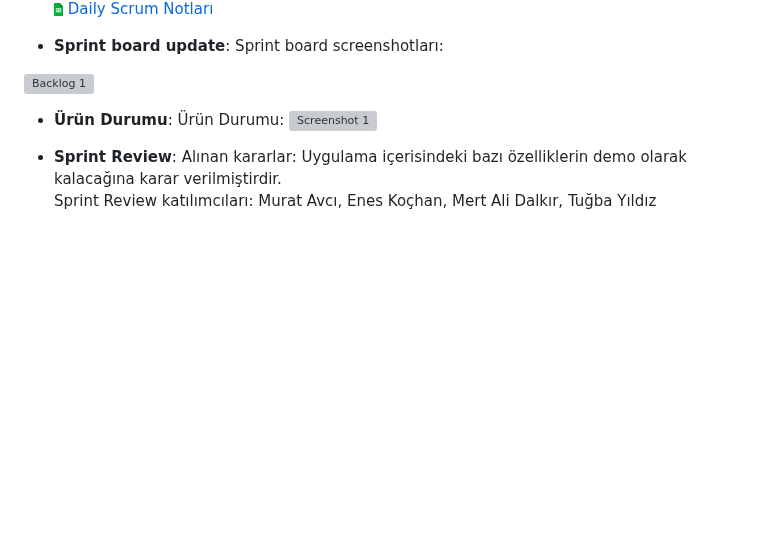
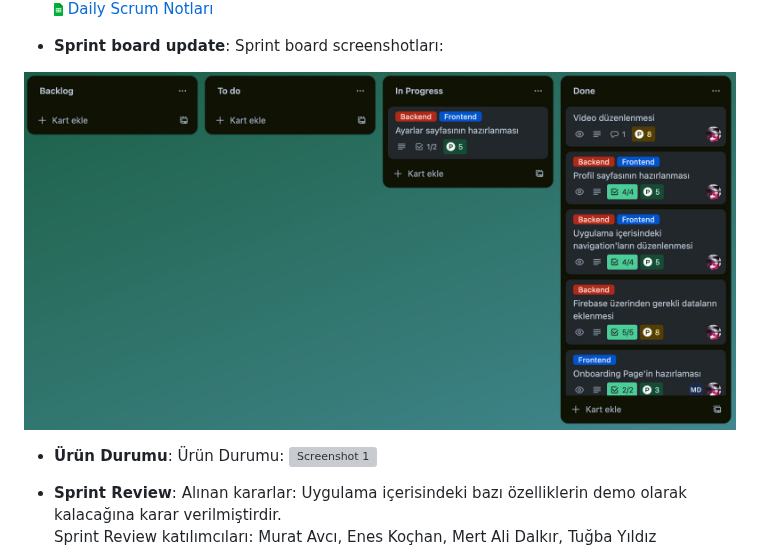
Before and after one commit to EnesKochan/f46, a Markdown page: README.md, the part around one of its changes. Drawn GitHub-style; blank space fills up the shorter version; grey boxes are pictures that could not be loaded.

```diff
--- a/README.md
+++ b/README.md
@@ -133,6 +133,6 @@ Alınan kararlar: Uygulamanın tasarımının genel hatları kesinleşmiş, goog
 
 - **Sprint board update**: Sprint board screenshotları:
 
-![Backlog 1](readmeDocument/sprint3_2.jpg)
+![Backlog 1](readmeDocument/Sprint3_2.jpg)
 
 - **Ürün Durumu**: Ürün Durumu:
```
Also changed, not shown: other parts of README.md (+1 -1 lines).
